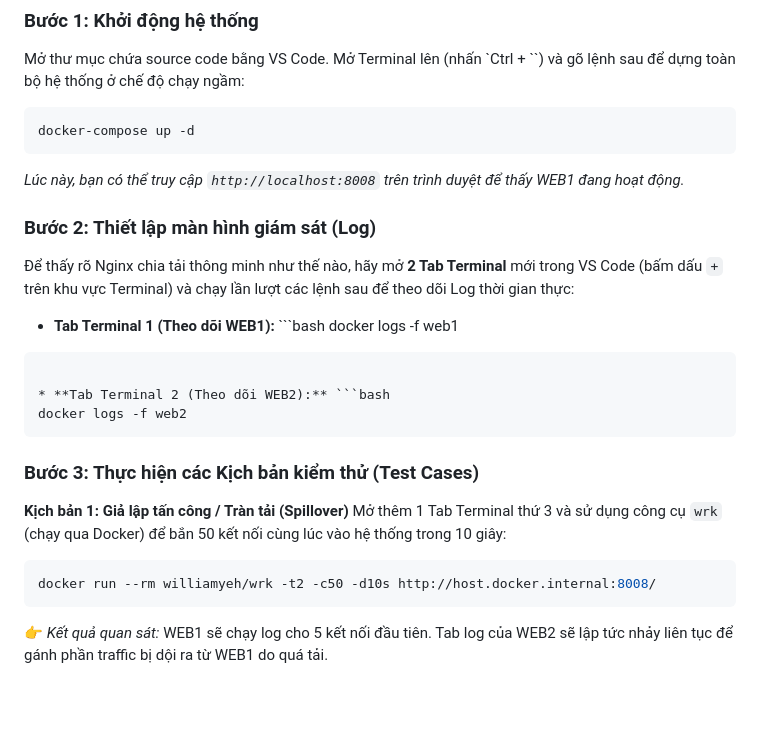
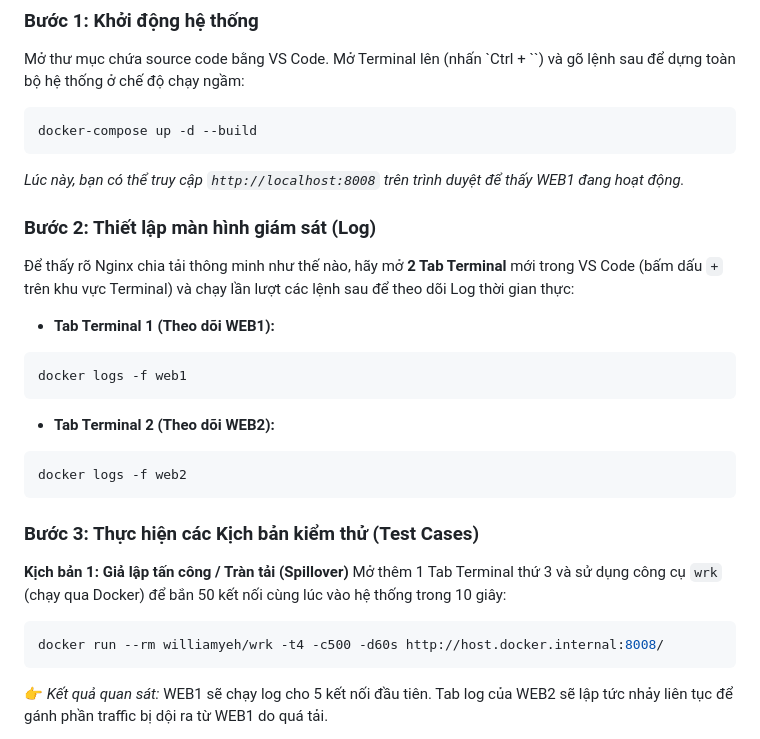
Before and after one commit to ThenScu/QTHTM_LoadBalancer, a Markdown page: README.md, the part around the change. Drawn GitHub-style; blank space fills up the shorter version.

Commit message:
Them Readme

````diff
--- a/README.md
+++ b/README.md
@@ -28,18 +28,20 @@ Dự án này mô phỏng một hệ thống phân phối tải truy cập (Load
 Mở thư mục chứa source code bằng VS Code. Mở Terminal lên (nhấn `Ctrl + \``) và gõ lệnh sau để dựng toàn bộ hệ thống ở chế độ chạy ngầm:
 
 ```bash
-docker-compose up -d
+docker-compose up -d --build
 ```
 *Lúc này, bạn có thể truy cập `http://localhost:8008` trên trình duyệt để thấy WEB1 đang hoạt động.*
 
 ### Bước 2: Thiết lập màn hình giám sát (Log)
 Để thấy rõ Nginx chia tải thông minh như thế nào, hãy mở **2 Tab Terminal** mới trong VS Code (bấm dấu `+` trên khu vực Terminal) và chạy lần lượt các lệnh sau để theo dõi Log thời gian thực:
 
-* **Tab Terminal 1 (Theo dõi WEB1):** ```bash
+* **Tab Terminal 1 (Theo dõi WEB1):**
+```bash
 docker logs -f web1
 ```
 
-* **Tab Terminal 2 (Theo dõi WEB2):** ```bash
+* **Tab Terminal 2 (Theo dõi WEB2):**
+```bash
 docker logs -f web2
 ```
 
@@ -49,7 +51,7 @@ docker logs -f web2
 Mở thêm 1 Tab Terminal thứ 3 và sử dụng công cụ `wrk` (chạy qua Docker) để bắn 50 kết nối cùng lúc vào hệ thống trong 10 giây:
 
 ```bash
-docker run --rm williamyeh/wrk -t2 -c50 -d10s http://host.docker.internal:8008/
+docker run --rm williamyeh/wrk -t4 -c500 -d60s http://host.docker.internal:8008/
 ```
 👉 *Kết quả quan sát:* WEB1 sẽ chạy log cho 5 kết nối đầu tiên. Tab log của WEB2 sẽ lập tức nhảy liên tục để gánh phần traffic bị dội ra từ WEB1 do quá tải.
 
````
